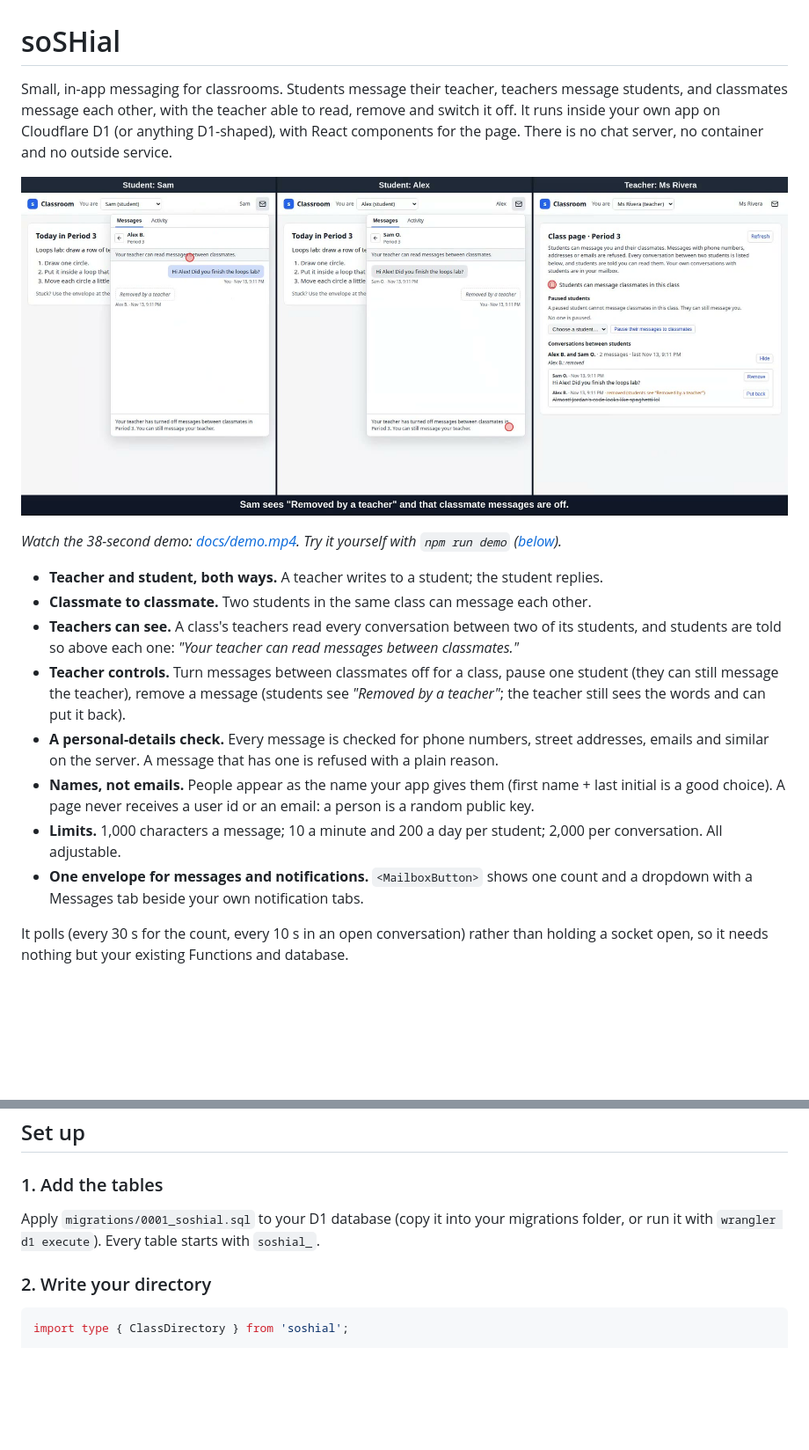
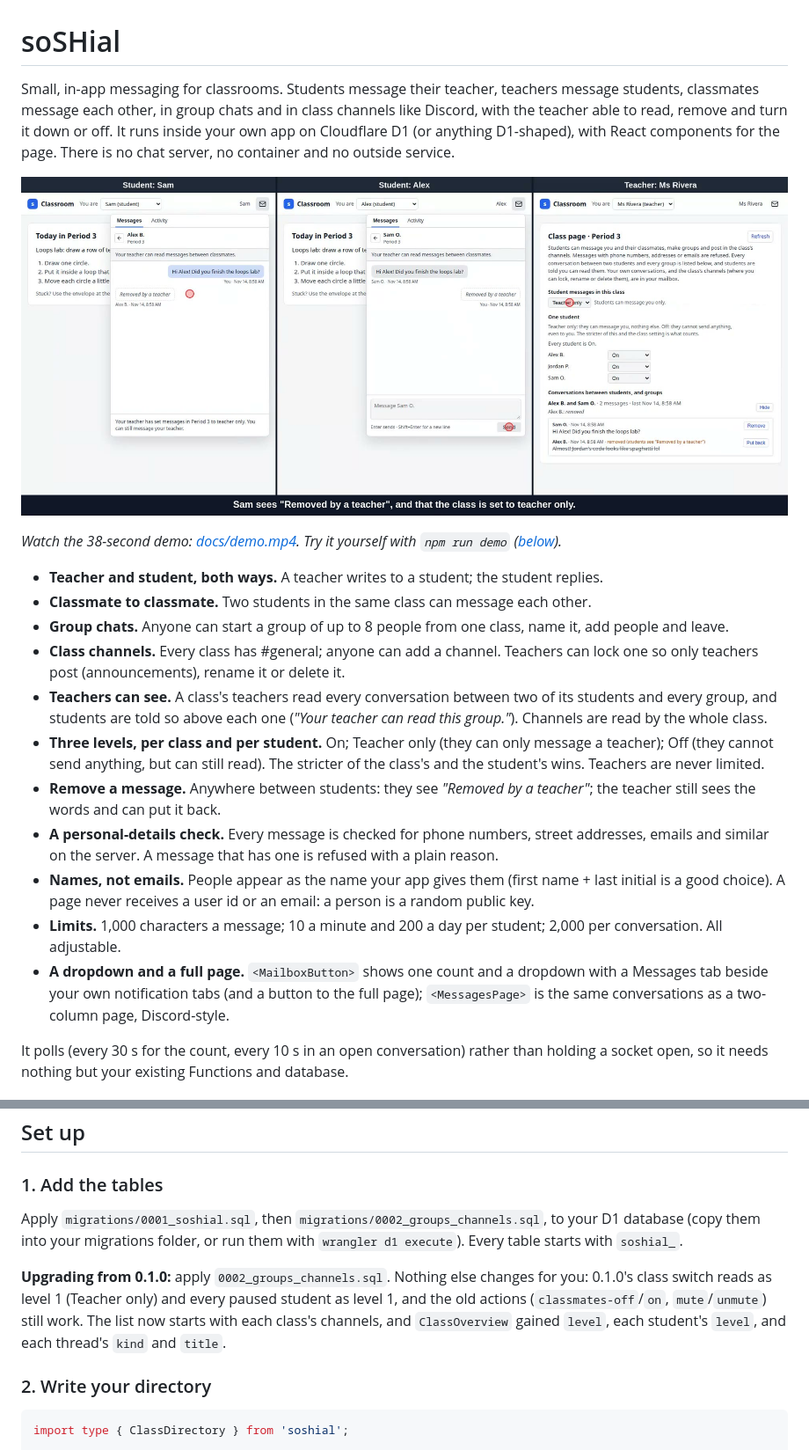
Before and after one commit to shuff57/soSHial, a Markdown page: README.md, 2 parts joined by grey strips. Shown at 88% size. GitHub-like rendering; pictures changed too: docs/demo.jpg; blank space fills up the shorter version.

```diff
--- a/README.md
+++ b/README.md
@@ -1,7 +1,8 @@
 # soSHial
 
-Small, in-app messaging for classrooms. Students message their teacher, teachers message students, and
-classmates message each other, with the teacher able to read, remove and switch it off. It runs inside
+Small, in-app messaging for classrooms. Students message their teacher, teachers message students,
+classmates message each other, in group chats and in class channels like Discord, with the teacher able to
+read, remove and turn it down or off. It runs inside
 your own app on Cloudflare D1 (or anything D1-shaped), with React components for the page. There is no
 chat server, no container and no outside service.
 
@@ -11,19 +12,26 @@ chat server, no container and no outside service.
 
 - **Teacher and student, both ways.** A teacher writes to a student; the student replies.
 - **Classmate to classmate.** Two students in the same class can message each other.
-- **Teachers can see.** A class's teachers read every conversation between two of its students, and
-  students are told so above each one: *"Your teacher can read messages between classmates."*
-- **Teacher controls.** Turn messages between classmates off for a class, pause one student (they can
-  still message the teacher), remove a message (students see *"Removed by a teacher"*; the teacher still
-  sees the words and can put it back).
+- **Group chats.** Anyone can start a group of up to 8 people from one class, name it, add people and leave.
+- **Class channels.** Every class has #general; anyone can add a channel. Teachers can lock one so only
+  teachers post (announcements), rename it or delete it.
+- **Teachers can see.** A class's teachers read every conversation between two of its students and every
+  group, and students are told so above each one (*"Your teacher can read this group."*). Channels are
+  read by the whole class.
+- **Three levels, per class and per student.** On; Teacher only (they can only message a teacher);
+  Off (they cannot send anything, but can still read). The stricter of the class's and the student's wins.
+  Teachers are never limited.
+- **Remove a message.** Anywhere between students: they see *"Removed by a teacher"*; the teacher still
+  sees the words and can put it back.
 - **A personal-details check.** Every message is checked for phone numbers, street addresses, emails and
   similar on the server. A message that has one is refused with a plain reason.
 - **Names, not emails.** People appear as the name your app gives them (first name + last initial is a
   good choice). A page never receives a user id or an email: a person is a random public key.
 - **Limits.** 1,000 characters a message; 10 a minute and 200 a day per student; 2,000 per conversation.
   All adjustable.
-- **One envelope for messages and notifications.** `<MailboxButton>` shows one count and a dropdown with a
-  Messages tab beside your own notification tabs.
+- **A dropdown and a full page.** `<MailboxButton>` shows one count and a dropdown with a Messages tab
+  beside your own notification tabs (and a button to the full page); `<MessagesPage>` is the same
+  conversations as a two-column page, Discord-style.
 
 It polls (every 30 s for the count, every 10 s in an open conversation) rather than holding a socket open,
 so it needs nothing but your existing Functions and database.
@@ -68,8 +80,13 @@ in" and "what is this person called". That is the only part you write.
 
 ### 1. Add the tables
 
-Apply `migrations/0001_soshial.sql` to your D1 database (copy it into your migrations folder, or run it
-with `wrangler d1 execute`). Every table starts with `soshial_`.
+Apply `migrations/0001_soshial.sql`, then `migrations/0002_groups_channels.sql`, to your D1 database (copy
+them into your migrations folder, or run them with `wrangler d1 execute`). Every table starts with `soshial_`.
+
+**Upgrading from 0.1.0:** apply `0002_groups_channels.sql`. Nothing else changes for you: 0.1.0's class
+switch reads as level 1 (Teacher only) and every paused student as level 1, and the old actions
+(`classmates-off`/`on`, `mute`/`unmute`) still work. The list now starts with each class's channels, and
+`ClassOverview` gained `level`, each student's `level`, and each thread's `kind` and `title`.
 
 ### 2. Write your directory
 
```
Also changed, not shown: other parts of README.md (+25 -14 lines), docs/full-page.png (added), 16 other files.
